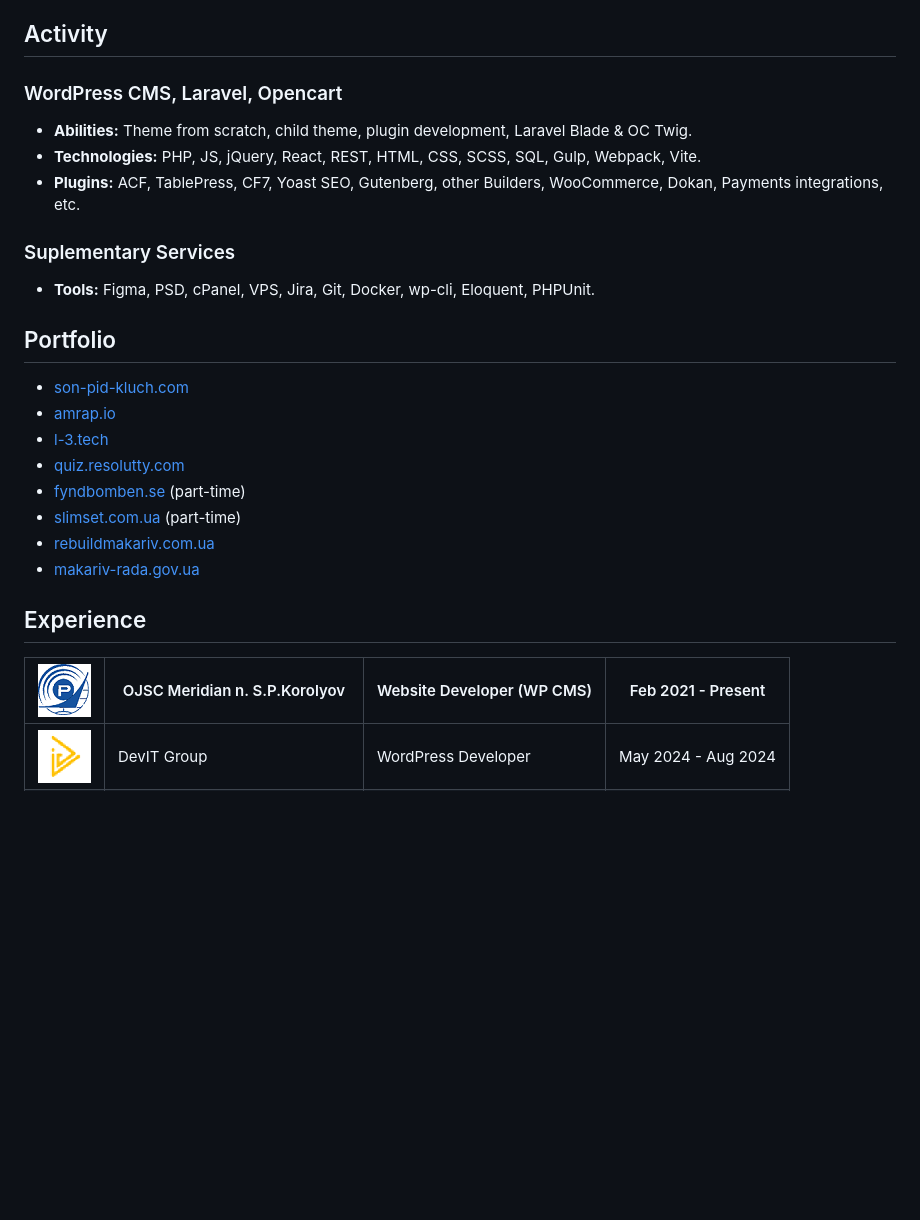
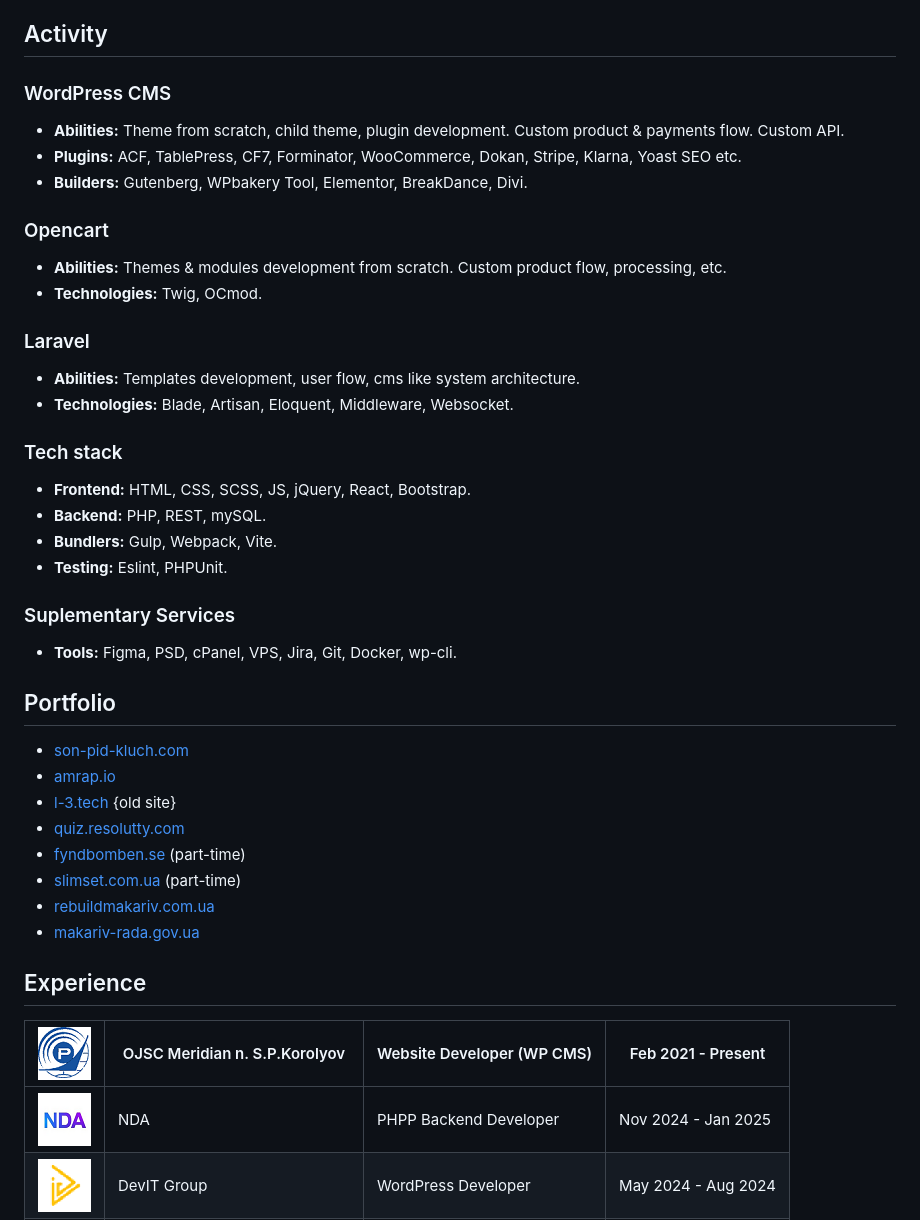
Before and after one commit to SerhiyKryvobok/SerhiyKryvobok, a Markdown page: README.md, the part around the change. Rendered like a GitHub page; pictures changed too: images/nda.png (added); blank space fills up the shorter version.

Commit message:
CV update

```diff
--- a/README.md
+++ b/README.md
@@ -10,18 +10,28 @@
 Courageous, self-driven person with the ability to efficiently cooperate with teammates. I have a desire to promote my skills, collaborate with like-minded people, and bring any project to meet expectations.
 
 ## Activity
-### WordPress CMS, Laravel, Opencart
-- **Abilities:** Theme from scratch, child theme, plugin development, Laravel Blade & OC Twig.
-- **Technologies:** PHP, JS, jQuery, React, REST, HTML, CSS, SCSS, SQL, Gulp, Webpack, Vite.
-- **Plugins:** ACF, TablePress, CF7, Yoast SEO, Gutenberg, other Builders, WooCommerce, Dokan, Payments integrations, etc.
-
+### WordPress CMS
+- **Abilities:** Theme from scratch, child theme, plugin development. Custom product & payments flow. Custom API.
+- **Plugins:** ACF, TablePress, CF7, Forminator, WooCommerce, Dokan, Stripe, Klarna, Yoast SEO etc.
+- **Builders:** Gutenberg, WPbakery Tool, Elementor, BreakDance, Divi.
+### Opencart
+- **Abilities:** Themes & modules development from scratch. Custom product flow, processing, etc.
+- **Technologies:** Twig, OCmod.
+### Laravel
+- **Abilities:** Templates development, user flow, cms like system architecture.
+- **Technologies:** Blade, Artisan, Eloquent, Middleware, Websocket.
+### Tech stack
+- **Frontend:** HTML, CSS, SCSS, JS, jQuery, React, Bootstrap.
+- **Backend:** PHP, REST, mySQL.
+- **Bundlers:** Gulp, Webpack, Vite.
+- **Testing:** Eslint, PHPUnit.
 ### Suplementary Services
-- **Tools:** Figma, PSD, cPanel, VPS, Jira, Git, Docker, wp-cli, Eloquent, PHPUnit.
+- **Tools:** Figma, PSD, cPanel, VPS, Jira, Git, Docker, wp-cli.
 
 ## Portfolio
 - [son-pid-kluch.com](https://son-pid-kluch.com)
 - [amrap.io](https://amrap.io)
-- [l-3.tech](https://l-3.tech)
+- [l-3.tech](https://l-3.tech) {old site}
 - [quiz.resolutty.com](https://quiz.resolutty.com)
 - [fyndbomben.se](https://fyndbomben.se) (part-time)
 - [slimset.com.ua](https://slimset.com.ua) (part-time)
@@ -31,6 +41,7 @@ Courageous, self-driven person with the ability to efficiently cooperate with te
 ## Experience
 |![Mer Img](images/mer.png)| OJSC Meridian n. S.P.Korolyov  | Website Developer (WP CMS) | Feb 2021 - Present |
 |--------------------------|--------------------------------|----------------------------|--------------------|
+|![Mer Img](images/nda.png)| NDA            | PHPP Backend Developer            | Nov 2024 - Jan 2025 |
 |![Mer Img](images/devt.png)| DevIT Group            | WordPress Developer            | May 2024 - Aug 2024 |
 |![Mer Img](images/amrap.png)| Amrap             | WordPress Developer            | Oct 2023 - Mar 2024 |
 |![Mer Img](images/l3.png)| L-3 Web Studio             | WordPress Developer            | May 2023 - Sep 2023 |
```
